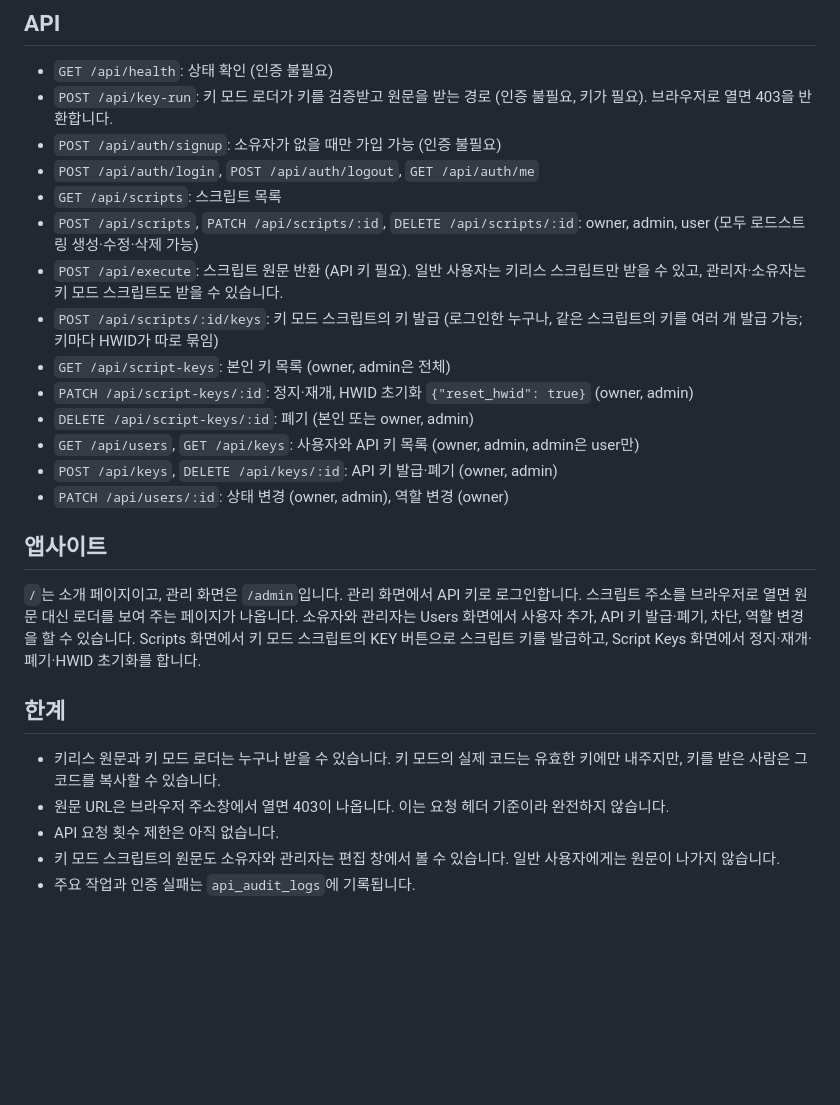
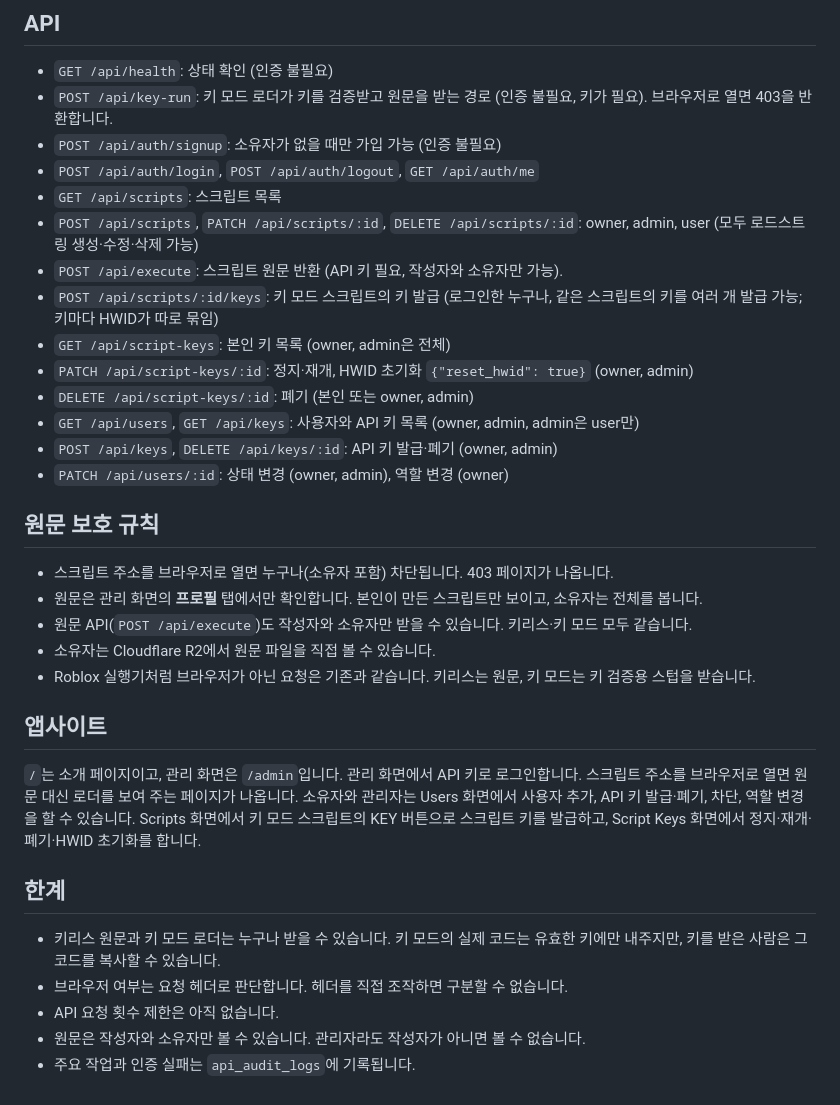
Before and after one commit to jixyuk12nh-maker/jinhyuk.xyz, a Markdown page: README.md, the part around the change. Drawn GitHub-style; blank space fills up the shorter version.

```diff
--- a/README.md
+++ b/README.md
@@ -48,7 +48,7 @@ API 키는 앱사이트 로그인용이며, 프로젝트별로 Users 탭에서
 - `POST /api/auth/login`, `POST /api/auth/logout`, `GET /api/auth/me`
 - `GET /api/scripts`: 스크립트 목록
 - `POST /api/scripts`, `PATCH /api/scripts/:id`, `DELETE /api/scripts/:id`: owner, admin, user (모두 로드스트링 생성·수정·삭제 가능)
-- `POST /api/execute`: 스크립트 원문 반환 (API 키 필요). 일반 사용자는 키리스 스크립트만 받을 수 있고, 관리자·소유자는 키 모드 스크립트도 받을 수 있습니다.
+- `POST /api/execute`: 스크립트 원문 반환 (API 키 필요, 작성자와 소유자만 가능).
 - `POST /api/scripts/:id/keys`: 키 모드 스크립트의 키 발급 (로그인한 누구나, 같은 스크립트의 키를 여러 개 발급 가능; 키마다 HWID가 따로 묶임)
 - `GET /api/script-keys`: 본인 키 목록 (owner, admin은 전체)
 - `PATCH /api/script-keys/:id`: 정지·재개, HWID 초기화 `{"reset_hwid": true}` (owner, admin)
@@ -57,12 +57,19 @@ API 키는 앱사이트 로그인용이며, 프로젝트별로 Users 탭에서
 - `POST /api/keys`, `DELETE /api/keys/:id`: API 키 발급·폐기 (owner, admin)
 - `PATCH /api/users/:id`: 상태 변경 (owner, admin), 역할 변경 (owner)
 
+## 원문 보호 규칙
+- 스크립트 주소를 브라우저로 열면 누구나(소유자 포함) 차단됩니다. 403 페이지가 나옵니다.
+- 원문은 관리 화면의 **프로필** 탭에서만 확인합니다. 본인이 만든 스크립트만 보이고, 소유자는 전체를 봅니다.
+- 원문 API(`POST /api/execute`)도 작성자와 소유자만 받을 수 있습니다. 키리스·키 모드 모두 같습니다.
+- 소유자는 Cloudflare R2에서 원문 파일을 직접 볼 수 있습니다.
+- Roblox 실행기처럼 브라우저가 아닌 요청은 기존과 같습니다. 키리스는 원문, 키 모드는 키 검증용 스텁을 받습니다.
+
 ## 앱사이트
 `/`는 소개 페이지이고, 관리 화면은 `/admin`입니다. 관리 화면에서 API 키로 로그인합니다. 스크립트 주소를 브라우저로 열면 원문 대신 로더를 보여 주는 페이지가 나옵니다. 소유자와 관리자는 Users 화면에서 사용자 추가, API 키 발급·폐기, 차단, 역할 변경을 할 수 있습니다. Scripts 화면에서 키 모드 스크립트의 KEY 버튼으로 스크립트 키를 발급하고, Script Keys 화면에서 정지·재개·폐기·HWID 초기화를 합니다.
 
 ## 한계
 - 키리스 원문과 키 모드 로더는 누구나 받을 수 있습니다. 키 모드의 실제 코드는 유효한 키에만 내주지만, 키를 받은 사람은 그 코드를 복사할 수 있습니다.
-- 원문 URL은 브라우저 주소창에서 열면 403이 나옵니다. 이는 요청 헤더 기준이라 완전하지 않습니다.
+- 브라우저 여부는 요청 헤더로 판단합니다. 헤더를 직접 조작하면 구분할 수 없습니다.
 - API 요청 횟수 제한은 아직 없습니다.
-- 키 모드 스크립트의 원문도 소유자와 관리자는 편집 창에서 볼 수 있습니다. 일반 사용자에게는 원문이 나가지 않습니다.
+- 원문은 작성자와 소유자만 볼 수 있습니다. 관리자라도 작성자가 아니면 볼 수 없습니다.
 - 주요 작업과 인증 실패는 `api_audit_logs`에 기록됩니다.
```
